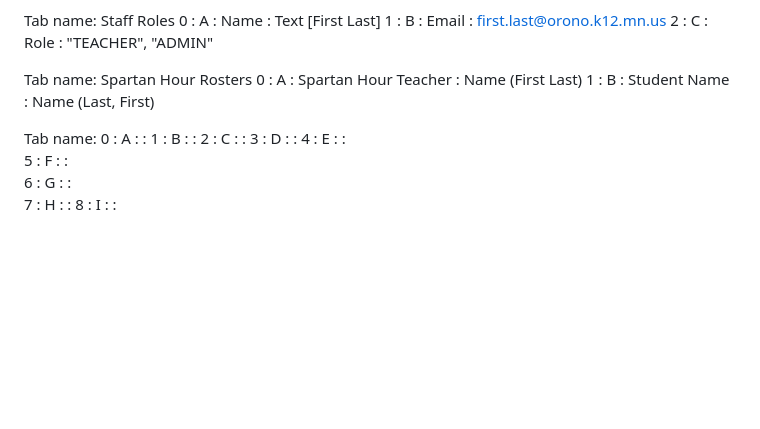
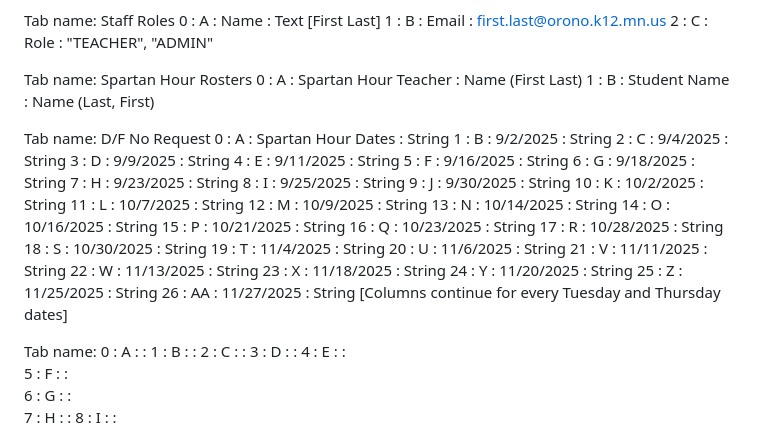
Before and after one commit to OPS-PIvers/OHS_Academics, a Markdown page: spreadsheet_column_map.md, the part around the change. Drawn GitHub-style; blank space fills up the shorter version.

Commit message:
updated spreadsheet_column_map file

```diff
--- a/spreadsheet_column_map.md
+++ b/spreadsheet_column_map.md
@@ -127,6 +127,36 @@ Tab name: Spartan Hour Rosters
 0 : A : Spartan Hour Teacher : Name (First Last)
 1 : B : Student Name : Name (Last, First)
 
+Tab name: D/F No Request
+0 : A : Spartan Hour Dates : String
+1 : B : 9/2/2025 : String
+2 : C : 9/4/2025 : String
+3 : D : 9/9/2025 : String
+4 : E : 9/11/2025 : String
+5 : F : 9/16/2025 : String
+6 : G : 9/18/2025 : String
+7 : H : 9/23/2025 : String
+8 : I : 9/25/2025 : String
+9 : J : 9/30/2025 : String
+10 : K : 10/2/2025 : String
+11 : L : 10/7/2025 : String
+12 : M : 10/9/2025 : String
+13 : N : 10/14/2025 : String
+14 : O : 10/16/2025 : String
+15 : P : 10/21/2025 : String
+16 : Q : 10/23/2025 : String
+17 : R : 10/28/2025 : String
+18 : S : 10/30/2025 : String
+19 : T : 11/4/2025 : String
+20 : U : 11/6/2025 : String
+21 : V : 11/11/2025 : String
+22 : W : 11/13/2025 : String
+23 : X : 11/18/2025 : String
+24 : Y : 11/20/2025 : String
+25 : Z : 11/25/2025 : String
+26 : AA : 11/27/2025 : String
+[Columns continue for every Tuesday and Thursday dates]
+
 Tab name:
 0 : A :  :
 1 : B :  :
```
